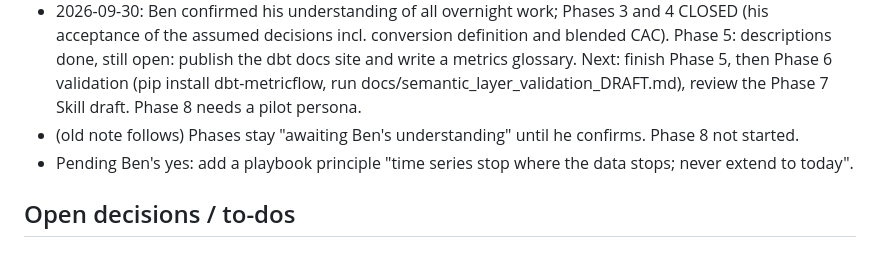
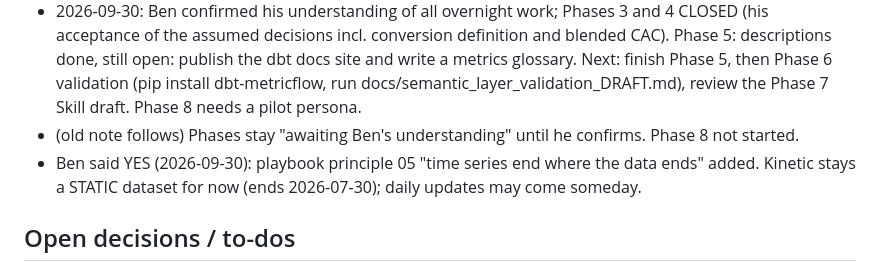
Before and after one commit to bencool85/kinetic-data-project, a Markdown page: HANDOFF.md, the part around the change. Drawn GitHub-style.

Commit message:
HANDOFF: time-series principle approved; Kinetic stays static for now
Co-Authored-By: Claude Sonnet 5.5 <noreply@anthropic.com>
Claude-Session: https://claude.ai/code/session_01BNXw5rqKjFBrMYnHoaQzEK

```diff
--- a/HANDOFF.md
+++ b/HANDOFF.md
@@ -16,7 +16,7 @@ Read this first in a new chat, then the last few CHANGELOG.md entries.
 - Phase 6 and 7 are DRAFTS only (dbt/drafts/semantic_layer_DRAFT.yml, docs/semantic_layer_validation_DRAFT.md, docs/kinetic_skill_DRAFT.md).
 - 2026-09-30: Ben confirmed his understanding of all overnight work; Phases 3 and 4 CLOSED (his acceptance of the assumed decisions incl. conversion definition and blended CAC). Phase 5: descriptions done, still open: publish the dbt docs site and write a metrics glossary. Next: finish Phase 5, then Phase 6 validation (pip install dbt-metricflow, run docs/semantic_layer_validation_DRAFT.md), review the Phase 7 Skill draft. Phase 8 needs a pilot persona.
 - (old note follows) Phases stay "awaiting Ben's understanding" until he confirms. Phase 8 not started.
-- Pending Ben's yes: add a playbook principle "time series stop where the data stops; never extend to today".
+- Ben said YES (2026-09-30): playbook principle 05 "time series end where the data ends" added. Kinetic stays a STATIC dataset for now (ends 2026-07-30); daily updates may come someday.
 
 ## Open decisions / to-dos
 1. RESOLVED 2026-09-29 (int_customer_identity): guest emails are matched to customer accounts by email (28 guest orders / 28 Braze guest addresses); anonymous web sessions are back-filled once a visitor signs up or logs in (340 sessions); deleted accounts are excluded.
```
